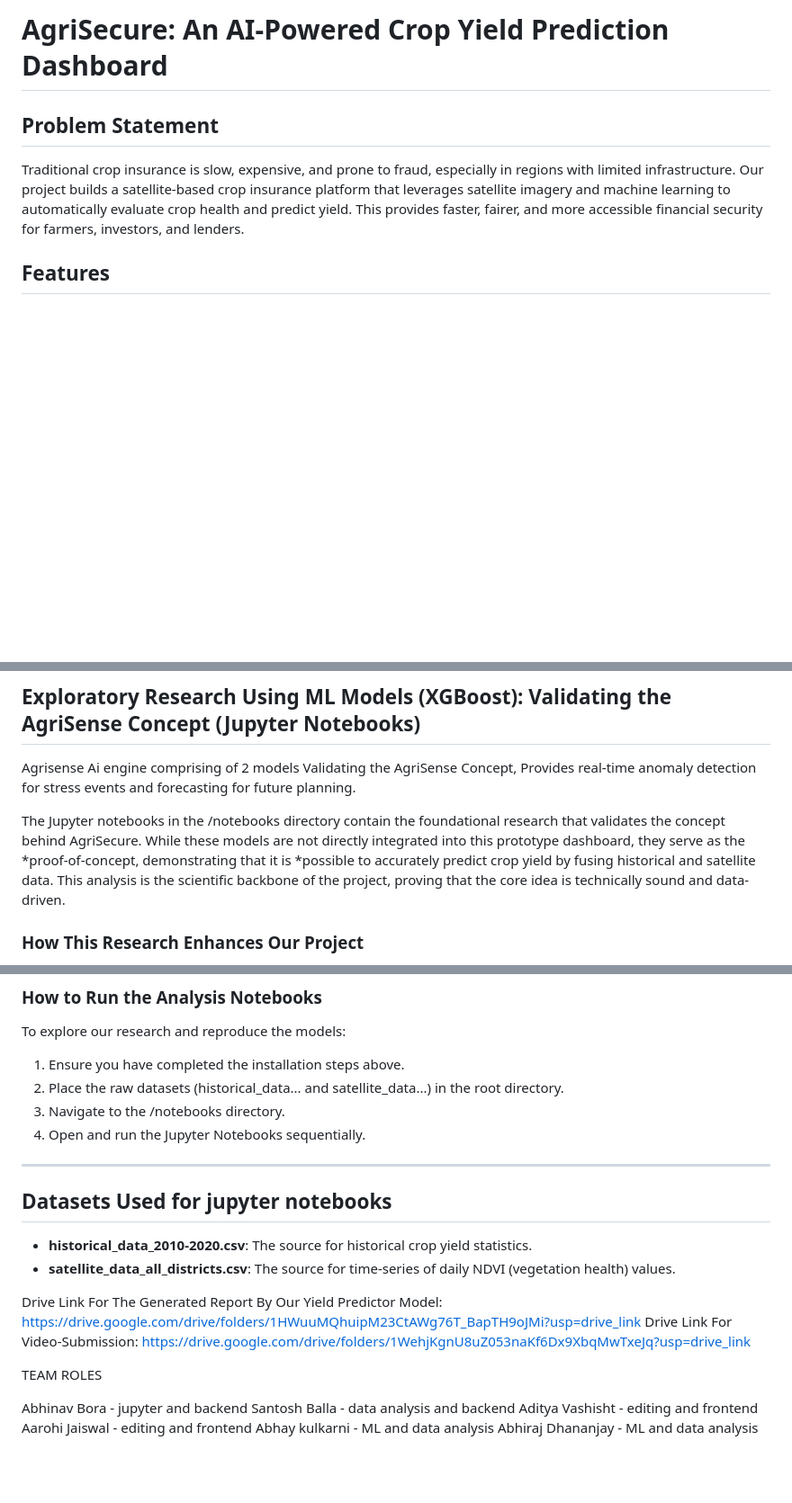
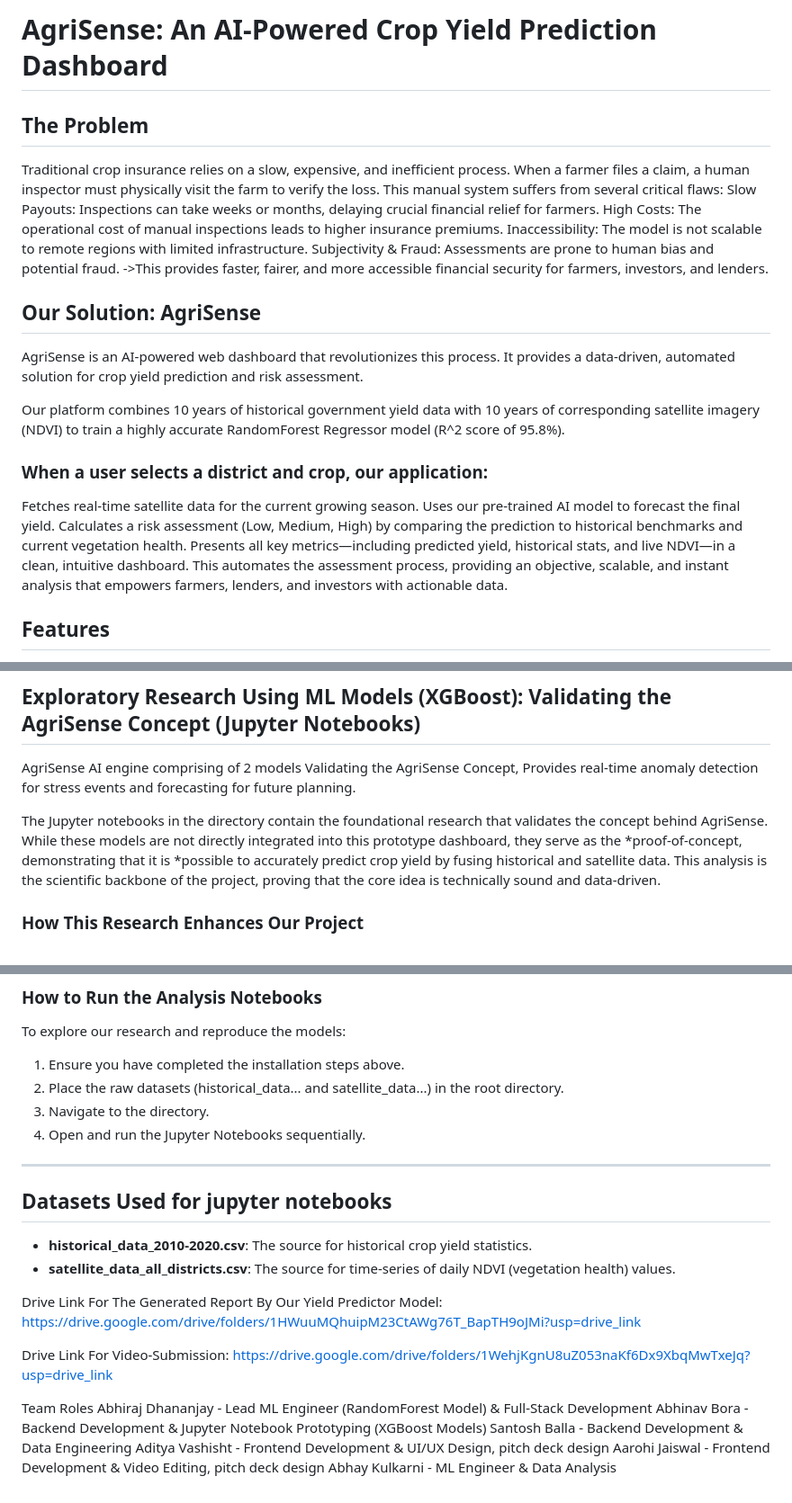
Before and after one commit to syrax-codes/AgriSense, a Markdown page: README.md, 3 parts joined by grey strips. Shown at 90% size. Rendered like a GitHub page; blank space fills up the shorter version.

```diff
--- a/README.md
+++ b/README.md
@@ -1,7 +1,23 @@
-# AgriSecure: An AI-Powered Crop Yield Prediction Dashboard
+# AgriSense: An AI-Powered Crop Yield Prediction Dashboard
 
-## Problem Statement
-Traditional crop insurance is slow, expensive, and prone to fraud, especially in regions with limited infrastructure. Our project builds a satellite-based crop insurance platform that leverages satellite imagery and machine learning to automatically evaluate crop health and predict yield. This provides faster, fairer, and more accessible financial security for farmers, investors, and lenders.
+## The Problem
+Traditional crop insurance relies on a slow, expensive, and inefficient process. When a farmer files a claim, a human inspector must physically visit the farm to verify the loss. This manual system suffers from several critical flaws:
+Slow Payouts: Inspections can take weeks or months, delaying crucial financial relief for farmers.
+High Costs: The operational cost of manual inspections leads to higher insurance premiums.
+Inaccessibility: The model is not scalable to remote regions with limited infrastructure.
+Subjectivity & Fraud: Assessments are prone to human bias and potential fraud.
+->This provides faster, fairer, and more accessible financial security for farmers, investors, and lenders.
+
+## Our Solution: AgriSense
+AgriSense is an AI-powered web dashboard that revolutionizes this process. It provides a data-driven, automated solution for crop yield prediction and risk assessment.
+
+Our platform combines 10 years of historical government yield data with 10 years of corresponding satellite imagery (NDVI) to train a highly accurate RandomForest Regressor model (R^2 score of 95.8%).
+### When a user selects a district and crop, our application:
+Fetches real-time satellite data for the current growing season.
+Uses our pre-trained AI model to forecast the final yield.
+Calculates a risk assessment (Low, Medium, High) by comparing the prediction to historical benchmarks and current vegetation health.
+Presents all key metrics—including predicted yield, historical stats, and live NDVI—in a clean, intuitive dashboard.
+This automates the assessment process, providing an objective, scalable, and instant analysis that empowers farmers, lenders, and investors with actionable data.
 
 ## Features
 - **Dynamic Yield Prediction:** Select a district and crop to get a real-time yield prediction for the current season.
@@ -28,9 +44,9 @@ Traditional crop insurance is slow, expensive, and prone to fraud, especially in
 5.  Open your web browser and navigate to `http://127.0.0.1:5000`.
 
 ## Exploratory Research Using ML Models (XGBoost): Validating the AgriSense Concept (Jupyter Notebooks)
-Agrisense Ai engine comprising of 2 models Validating the AgriSense Concept, Provides real-time anomaly detection for stress events and forecasting for future planning.
+AgriSense AI engine comprising of 2 models Validating the AgriSense Concept, Provides real-time anomaly detection for stress events and forecasting for future planning.
 
-The Jupyter notebooks in the /notebooks directory contain the foundational research that validates the concept behind AgriSecure. While these models are not directly integrated into this prototype dashboard, they serve as the *proof-of-concept, demonstrating that it is *possible to accurately predict crop yield by fusing historical and satellite data. This analysis is the scientific backbone of the project, proving that the core idea is technically sound and data-driven.
+The Jupyter notebooks in the directory contain the foundational research that validates the concept behind AgriSense. While these models are not directly integrated into this prototype dashboard, they serve as the *proof-of-concept, demonstrating that it is *possible to accurately predict crop yield by fusing historical and satellite data. This analysis is the scientific backbone of the project, proving that the core idea is technically sound and data-driven.
 
 ### How This Research Enhances Our Project
 
@@ -48,7 +64,7 @@ To explore our research and reproduce the models:
 
 1.  Ensure you have completed the installation steps above.
 2.  Place the raw datasets (historical_data... and satellite_data...) in the root directory.
-3.  Navigate to the /notebooks directory.
+3.  Navigate to the directory.
 4.  Open and run the Jupyter Notebooks sequentially.
 
 ---
@@ -58,14 +74,14 @@ To explore our research and reproduce the models:
 * **satellite_data_all_districts.csv**: The source for time-series of daily NDVI (vegetation health) values.
 
 Drive Link For The Generated Report By Our Yield Predictor Model: https://drive.google.com/drive/folders/1HWuuMQhuipM23CtAWg76T_BapTH9oJMi?usp=drive_link
+
 Drive Link For Video-Submission: https://drive.google.com/drive/folders/1WehjKgnU8uZ053naKf6Dx9XbqMwTxeJq?usp=drive_link
 
 
-TEAM ROLES
-
-Abhinav Bora    - jupyter and backend
-Santosh Balla   - data analysis and backend
-Aditya Vashisht - editing and frontend
-Aarohi Jaiswal  - editing and frontend
-Abhay kulkarni  - ML and data analysis
-Abhiraj Dhananjay - ML and data analysis
+Team Roles
+Abhiraj Dhananjay - Lead ML Engineer (RandomForest Model) & Full-Stack Development
+Abhinav Bora - Backend Development & Jupyter Notebook Prototyping (XGBoost Models)
+Santosh Balla - Backend Development & Data Engineering
+Aditya Vashisht - Frontend Development & UI/UX Design, pitch deck design
+Aarohi Jaiswal - Frontend Development & Video Editing, pitch deck design
+Abhay Kulkarni - ML Engineer & Data Analysis
```
